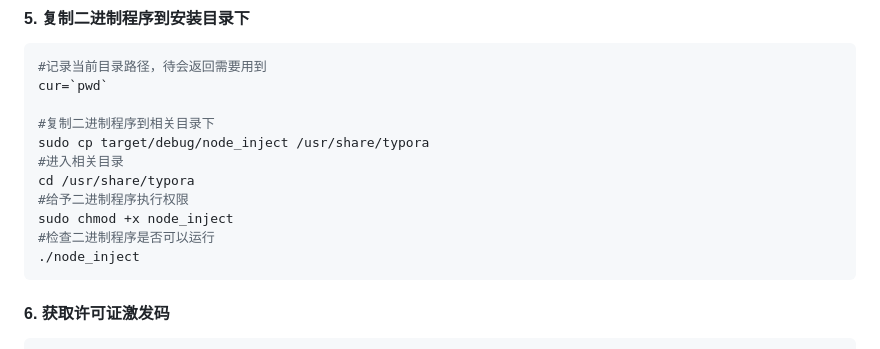
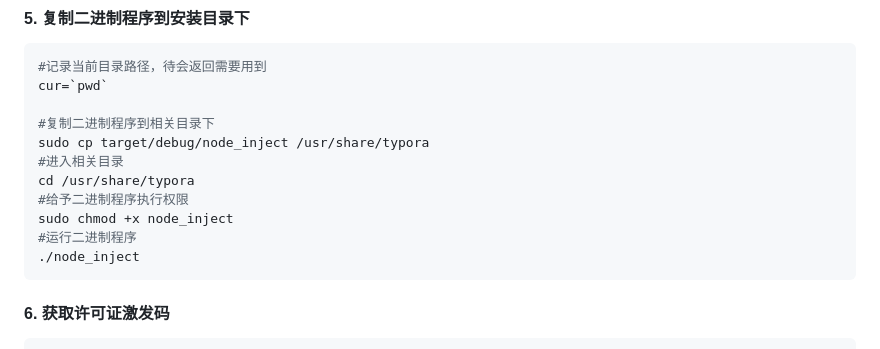
Before and after one commit to hazukieq/Yporaject, a Markdown page: README.md, the part around the change. Rendered like a GitHub page.

Commit message:
Update README.md
修正部分句子

````diff
--- a/README.md
+++ b/README.md
@@ -88,7 +88,7 @@ sudo cp target/debug/node_inject /usr/share/typora
 cd /usr/share/typora
 #给予二进制程序执行权限
 sudo chmod +x node_inject
-#检查二进制程序是否可以运行
+#运行二进制程序
 ./node_inject
 ```
 
````
